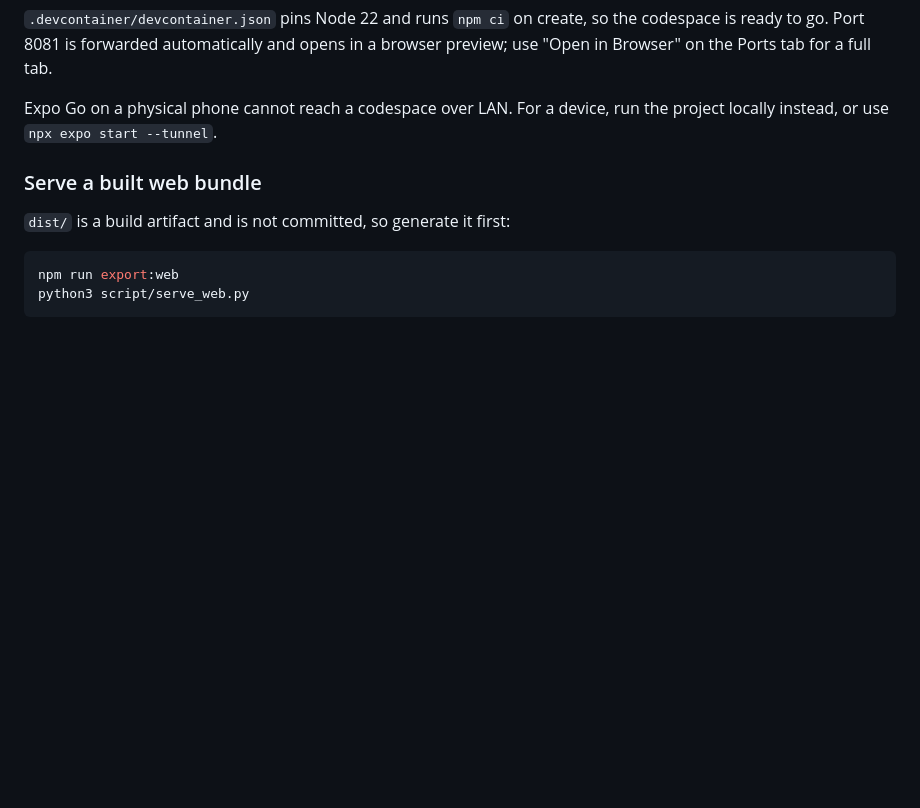
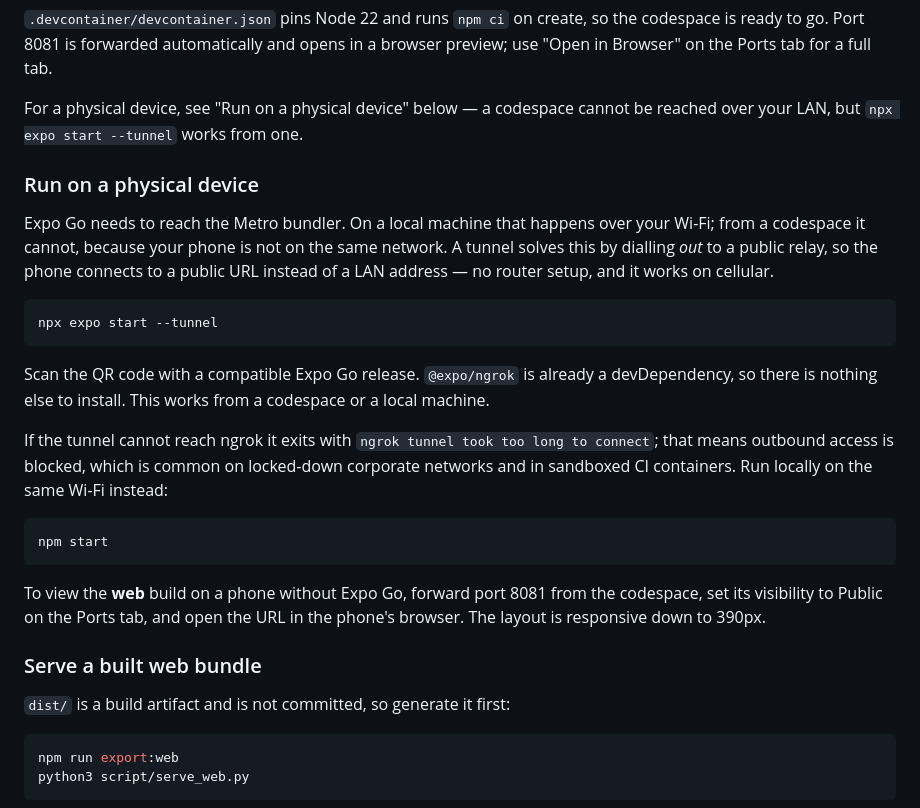
Before and after one commit to TayoAki/TrainWithv1, a Markdown page: README.md, the part around the change. GitHub-like rendering; blank space fills up the shorter version.

Commit message:
Document running on a physical device
Device testing was the one path the run instructions did not cover, and
the Codespaces section implied it required a local checkout.

Expo Go has to reach the Metro bundler, which a codespace cannot offer
over LAN. A tunnel solves it by dialling out to a public relay, so the
phone connects to a public URL rather than a LAN address, over cellular
if need be. @expo/ngrok is already a devDependency, so there is nothing
extra to install.

Also records the failure mode: when outbound access to ngrok is blocked,
the command exits with "ngrok tunnel took too long to connect", which
happens on restricted corporate networks and in sandboxed containers.
Falling back to a local run on the same Wi-Fi is the fix.

Notes the phone-browser route as well: forward 8081 from the codespace
and set the port to public to view the responsive web build without
Expo Go.

Co-Authored-By: Claude Opus 5 <noreply@anthropic.com>
Claude-Session: https://claude.ai/code/session_01TgJtsL8TR3UMETXpdVnrNZ

````diff
--- a/README.md
+++ b/README.md
@@ -40,8 +40,37 @@ npm run web
 the codespace is ready to go. Port 8081 is forwarded automatically and opens in
 a browser preview; use "Open in Browser" on the Ports tab for a full tab.
 
-Expo Go on a physical phone cannot reach a codespace over LAN. For a device,
-run the project locally instead, or use `npx expo start --tunnel`.
+For a physical device, see "Run on a physical device" below — a codespace
+cannot be reached over your LAN, but `npx expo start --tunnel` works from one.
+
+### Run on a physical device
+
+Expo Go needs to reach the Metro bundler. On a local machine that happens over
+your Wi-Fi; from a codespace it cannot, because your phone is not on the same
+network. A tunnel solves this by dialling _out_ to a public relay, so the phone
+connects to a public URL instead of a LAN address — no router setup, and it
+works on cellular.
+
+```sh
+npx expo start --tunnel
+```
+
+Scan the QR code with a compatible Expo Go release. `@expo/ngrok` is already a
+devDependency, so there is nothing else to install. This works from a codespace
+or a local machine.
+
+If the tunnel cannot reach ngrok it exits with `ngrok tunnel took too long to
+connect`; that means outbound access is blocked, which is common on locked-down
+corporate networks and in sandboxed CI containers. Run locally on the same
+Wi-Fi instead:
+
+```sh
+npm start
+```
+
+To view the **web** build on a phone without Expo Go, forward port 8081 from
+the codespace, set its visibility to Public on the Ports tab, and open the URL
+in the phone's browser. The layout is responsive down to 390px.
 
 ### Serve a built web bundle
 
````
